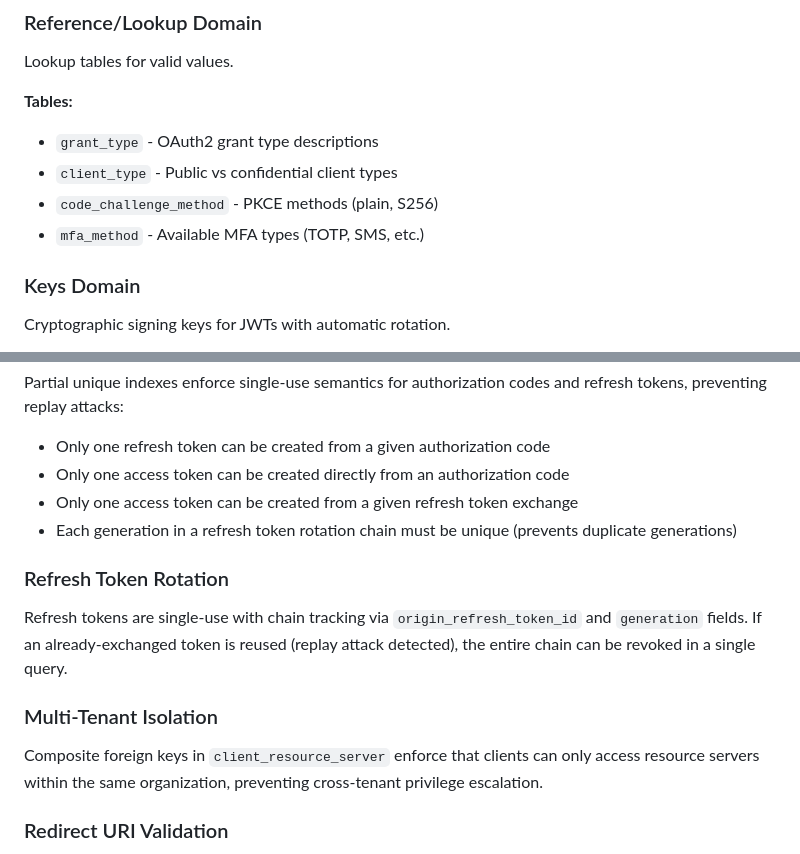
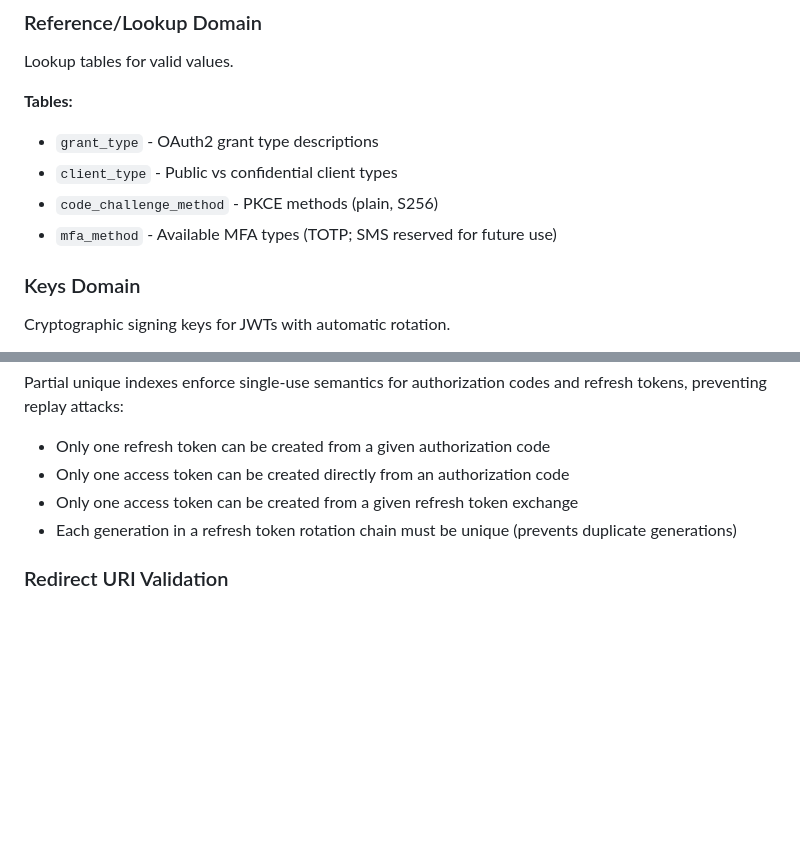
Before and after one commit to tjohncan/auth-server, a Markdown page: sql/README.md, 2 parts joined by grey strips. Rendered like a GitHub page; blank space fills up the shorter version.

Commit message:
remove duplicate sections; clarify SMS as future

```diff
--- a/sql/README.md
+++ b/sql/README.md
@@ -83,7 +83,7 @@ Lookup tables for valid values.
 - `grant_type` - OAuth2 grant type descriptions
 - `client_type` - Public vs confidential client types
 - `code_challenge_method` - PKCE methods (plain, S256)
-- `mfa_method` - Available MFA types (TOTP, SMS, etc.)
+- `mfa_method` - Available MFA types (TOTP; SMS reserved for future use)
 
 ### Keys Domain
 Cryptographic signing keys for JWTs with automatic rotation.
@@ -293,14 +293,6 @@ Partial unique indexes enforce single-use semantics for authorization codes and
 - Only one access token can be created from a given refresh token exchange
 - Each generation in a refresh token rotation chain must be unique (prevents duplicate generations)
 
-### Refresh Token Rotation
-
-Refresh tokens are single-use with chain tracking via `origin_refresh_token_id` and `generation` fields. If an already-exchanged token is reused (replay attack detected), the entire chain can be revoked in a single query.
-
-### Multi-Tenant Isolation
-
-Composite foreign keys in `client_resource_server` enforce that clients can only access resource servers within the same organization, preventing cross-tenant privilege escalation.
-
 ### Redirect URI Validation
 
 The `client_redirect_uri` table stores registered OAuth2 callback URLs for each client. Per OAuth2 spec (RFC 6749):
```
